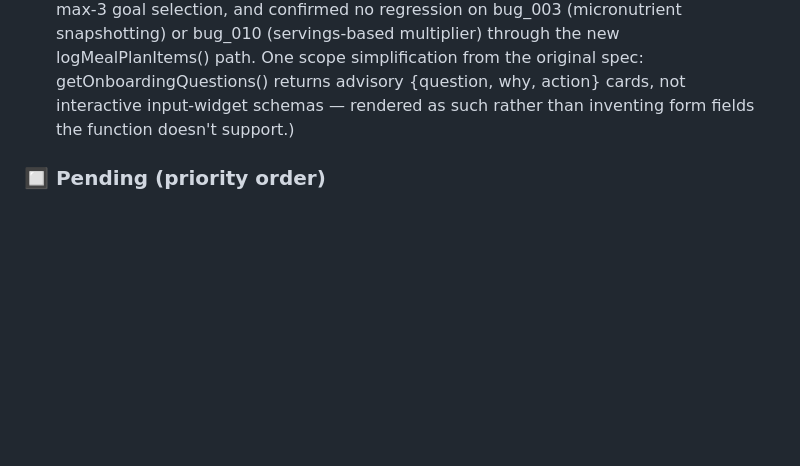
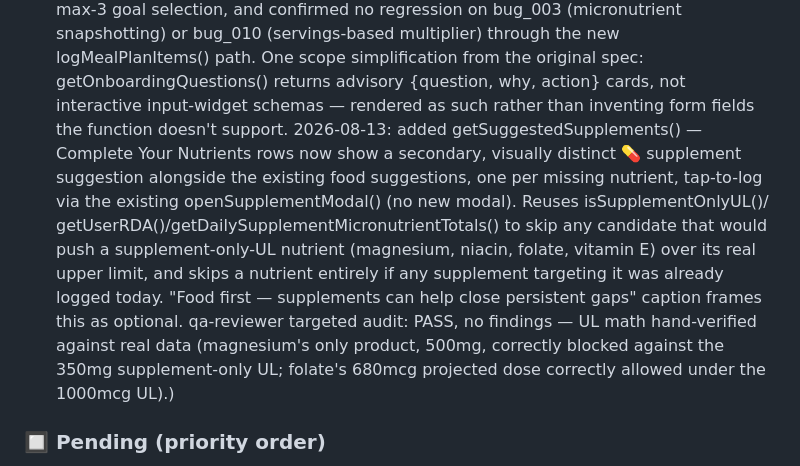
Before and after one commit to kooalaproductions/nutrient-tracker-pwa, a Markdown page: CLAUDE.md, the part around the change. Rendered like a GitHub page; blank space fills up the shorter version.

Commit message:
docs: log supplement-suggestion extension to Coach feature in CLAUDE.md (orchestrator)

```diff
--- a/CLAUDE.md
+++ b/CLAUDE.md
@@ -301,7 +301,22 @@ These agents live in `.claude/agents/` and are auto-available every session.
       path. One scope simplification from the original spec:
       getOnboardingQuestions() returns advisory {question, why, action}
       cards, not interactive input-widget schemas — rendered as such
-      rather than inventing form fields the function doesn't support.)
+      rather than inventing form fields the function doesn't support.
+      2026-08-13: added getSuggestedSupplements() — Complete Your
+      Nutrients rows now show a secondary, visually distinct 💊
+      supplement suggestion alongside the existing food suggestions,
+      one per missing nutrient, tap-to-log via the existing
+      openSupplementModal() (no new modal). Reuses isSupplementOnlyUL()/
+      getUserRDA()/getDailySupplementMicronutrientTotals() to skip any
+      candidate that would push a supplement-only-UL nutrient
+      (magnesium, niacin, folate, vitamin E) over its real upper limit,
+      and skips a nutrient entirely if any supplement targeting it was
+      already logged today. "Food first — supplements can help close
+      persistent gaps" caption frames this as optional. qa-reviewer
+      targeted audit: PASS, no findings — UL math hand-verified against
+      real data (magnesium's only product, 500mg, correctly blocked
+      against the 350mg supplement-only UL; folate's 680mcg projected
+      dose correctly allowed under the 1000mcg UL).)
 
 ### 🔲 Pending (priority order)
 - [ ] iPhone home screen install + real device test
```
